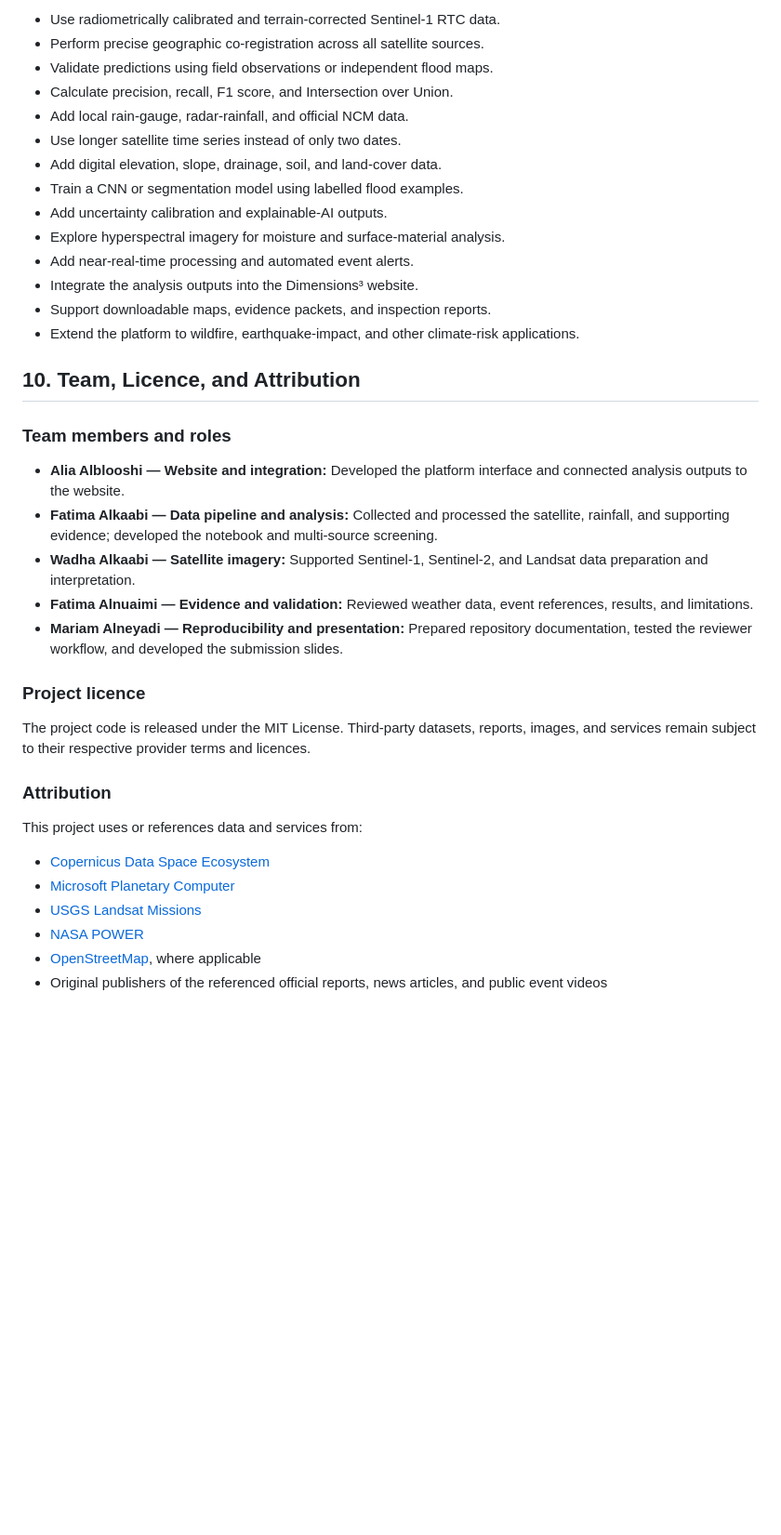
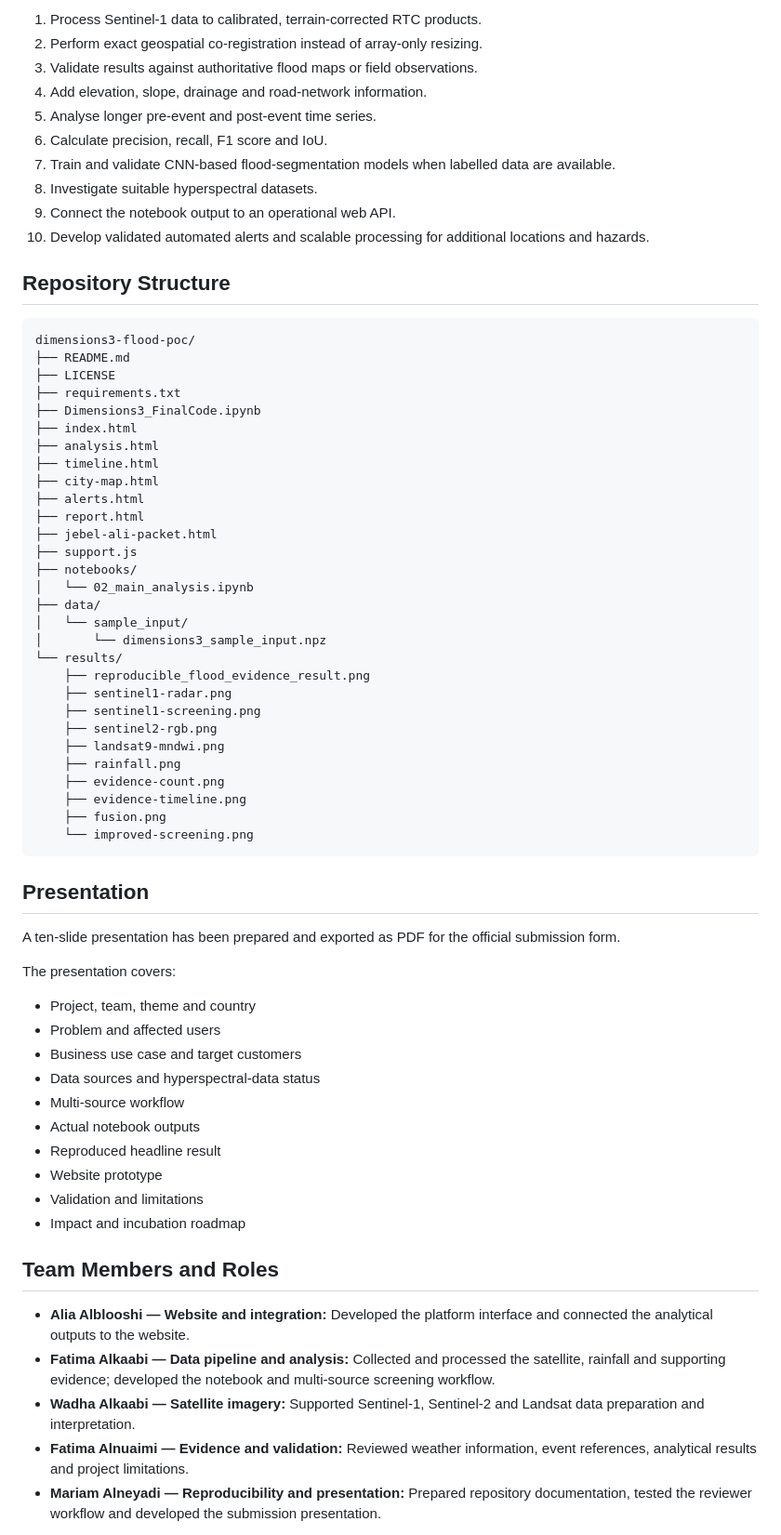
Before and after one commit to vfatimaalkaabi/dimensions3-flood-poc, a Markdown page: README.md, the part around one of its changes. Shown at 93% size. Rendered like a GitHub page; blank space fills up the shorter version.

````diff
--- a/README.md
+++ b/README.md
@@ -253,41 +300,71 @@ The score is based on agreement between satellite evidence, rainfall, and event
 
-- Use radiometrically calibrated and terrain-corrected Sentinel-1 RTC data.
-- Perform precise geographic co-registration across all satellite sources.
-- Validate predictions using field observations or independent flood maps.
-- Calculate precision, recall, F1 score, and Intersection over Union.
-- Add local rain-gauge, radar-rainfall, and official NCM data.
-- Use longer satellite time series instead of only two dates.
-- Add digital elevation, slope, drainage, soil, and land-cover data.
-- Train a CNN or segmentation model using labelled flood examples.
-- Add uncertainty calibration and explainable-AI outputs.
-- Explore hyperspectral imagery for moisture and surface-material analysis.
-- Add near-real-time processing and automated event alerts.
-- Integrate the analysis outputs into the Dimensions³ website.
-- Support downloadable maps, evidence packets, and inspection reports.
-- Extend the platform to wildfire, earthquake-impact, and other climate-risk applications.
+1. Process Sentinel-1 data to calibrated, terrain-corrected RTC products.
+2. Perform exact geospatial co-registration instead of array-only resizing.
+3. Validate results against authoritative flood maps or field observations.
+4. Add elevation, slope, drainage and road-network information.
+5. Analyse longer pre-event and post-event time series.
+6. Calculate precision, recall, F1 score and IoU.
+7. Train and validate CNN-based flood-segmentation models when labelled data are available.
+8. Investigate suitable hyperspectral datasets.
+9. Connect the notebook output to an operational web API.
+10. Develop validated automated alerts and scalable processing for additional locations and hazards.
 
-## 10. Team, Licence, and Attribution
+## Repository Structure
 
-### Team members and roles
+```text
+dimensions3-flood-poc/
+├── README.md
+├── LICENSE
+├── requirements.txt
+├── Dimensions3_FinalCode.ipynb
+├── index.html
+├── analysis.html
+├── timeline.html
+├── city-map.html
+├── alerts.html
+├── report.html
+├── jebel-ali-packet.html
+├── support.js
+├── notebooks/
+│   └── 02_main_analysis.ipynb
+├── data/
+│   └── sample_input/
+│       └── dimensions3_sample_input.npz
+└── results/
+    ├── reproducible_flood_evidence_result.png
+    ├── sentinel1-radar.png
+    ├── sentinel1-screening.png
+    ├── sentinel2-rgb.png
+    ├── landsat9-mndwi.png
+    ├── rainfall.png
+    ├── evidence-count.png
+    ├── evidence-timeline.png
+    ├── fusion.png
+    └── improved-screening.png
+```
 
-- **Alia Alblooshi — Website and integration:** Developed the platform interface and connected analysis outputs to the website.
-- **Fatima Alkaabi — Data pipeline and analysis:** Collected and processed the satellite, rainfall, and supporting evidence; developed the notebook and multi-source screening.
-- **Wadha Alkaabi — Satellite imagery:** Supported Sentinel-1, Sentinel-2, and Landsat data preparation and interpretation.
-- **Fatima Alnuaimi — Evidence and validation:** Reviewed weather data, event references, results, and limitations.
-- **Mariam Alneyadi — Reproducibility and presentation:** Prepared repository documentation, tested the reviewer workflow, and developed the submission slides.
+## Presentation
 
-### Project licence
+A ten-slide presentation has been prepared and exported as PDF for the official submission form.
 
-The project code is released under the MIT License. Third-party datasets, reports, images, and services remain subject to their respective provider terms and licences.
+The presentation covers:
 
-### Attribution
+- Project, team, theme and country
+- Problem and affected users
+- Business use case and target customers
+- Data sources and hyperspectral-data status
+- Multi-source workflow
+- Actual notebook outputs
+- Reproduced headline result
+- Website prototype
+- Validation and limitations
+- Impact and incubation roadmap
 
-This project uses or references data and services from:
+## Team Members and Roles
 
-- [Copernicus Data Space Ecosystem](https://dataspace.copernicus.eu/)
-- [Microsoft Planetary Computer](https://planetarycomputer.microsoft.com/)
-- [USGS Landsat Missions](https://www.usgs.gov/landsat-missions)
-- [NASA POWER](https://power.larc.nasa.gov/)
-- [OpenStreetMap](https://www.openstreetmap.org/), where applicable
-- Original publishers of the referenced official reports, news articles, and public event videos
+- **Alia Alblooshi — Website and integration:** Developed the platform interface and connected the analytical outputs to the website.
+- **Fatima Alkaabi — Data pipeline and analysis:** Collected and processed the satellite, rainfall and supporting evidence; developed the notebook and multi-source screening workflow.
+- **Wadha Alkaabi — Satellite imagery:** Supported Sentinel-1, Sentinel-2 and Landsat data preparation and interpretation.
+- **Fatima Alnuaimi — Evidence and validation:** Reviewed weather information, event references, analytical results and project limitations.
+- **Mariam Alneyadi — Reproducibility and presentation:** Prepared repository documentation, tested the reviewer workflow and developed the submission presentation.
 
````
Also changed, not shown: other parts of README.md (+223 -151 lines).
